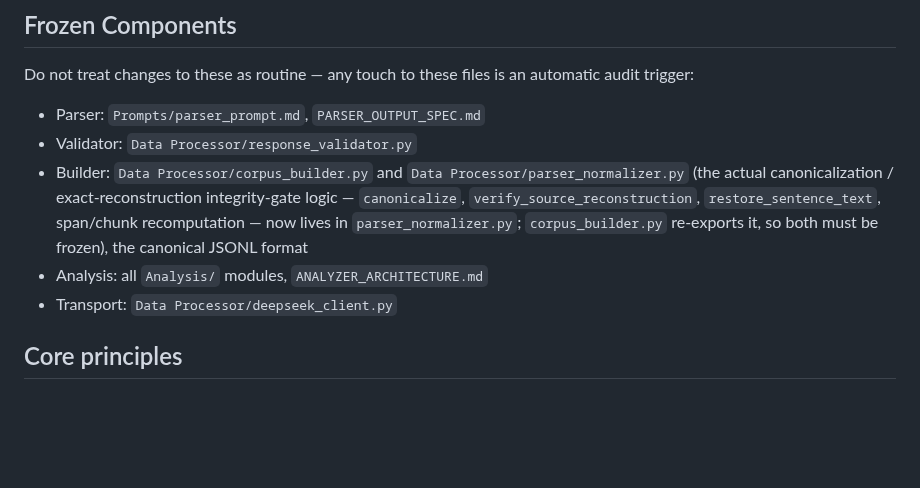
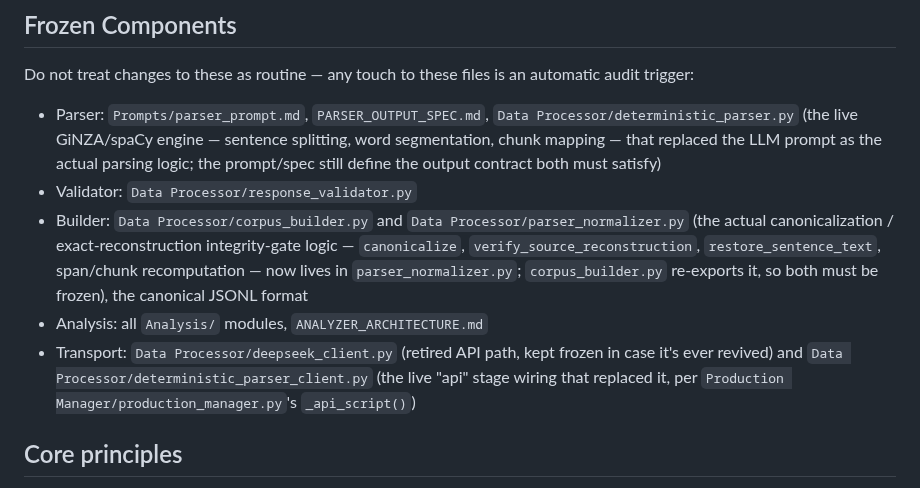
Before and after one commit to shawnaloisio-glitch/Jprogram, a Markdown page: CLAUDE.md, the part around the change. Rendered like a GitHub page; blank space fills up the shorter version.

```diff
--- a/CLAUDE.md
+++ b/CLAUDE.md
@@ -105,11 +105,11 @@ This field is required every time, even when the answer is No. You do not decide
 ## Frozen Components
 
 Do not treat changes to these as routine — any touch to these files is an automatic audit trigger:
-- Parser: `Prompts/parser_prompt.md`, `PARSER_OUTPUT_SPEC.md`
+- Parser: `Prompts/parser_prompt.md`, `PARSER_OUTPUT_SPEC.md`, `Data Processor/deterministic_parser.py` (the live GiNZA/spaCy engine — sentence splitting, word segmentation, chunk mapping — that replaced the LLM prompt as the actual parsing logic; the prompt/spec still define the output contract both must satisfy)
 - Validator: `Data Processor/response_validator.py`
 - Builder: `Data Processor/corpus_builder.py` and `Data Processor/parser_normalizer.py` (the actual canonicalization / exact-reconstruction integrity-gate logic — `canonicalize`, `verify_source_reconstruction`, `restore_sentence_text`, span/chunk recomputation — now lives in `parser_normalizer.py`; `corpus_builder.py` re-exports it, so both must be frozen), the canonical JSONL format
 - Analysis: all `Analysis/` modules, `ANALYZER_ARCHITECTURE.md`
-- Transport: `Data Processor/deepseek_client.py`
+- Transport: `Data Processor/deepseek_client.py` (retired API path, kept frozen in case it's ever revived) and `Data Processor/deterministic_parser_client.py` (the live "api" stage wiring that replaced it, per `Production Manager/production_manager.py`'s `_api_script()`)
 
 ## Core principles
 
```
Also changed, not shown: WORKING_LIST.md (+6 -6 lines).
